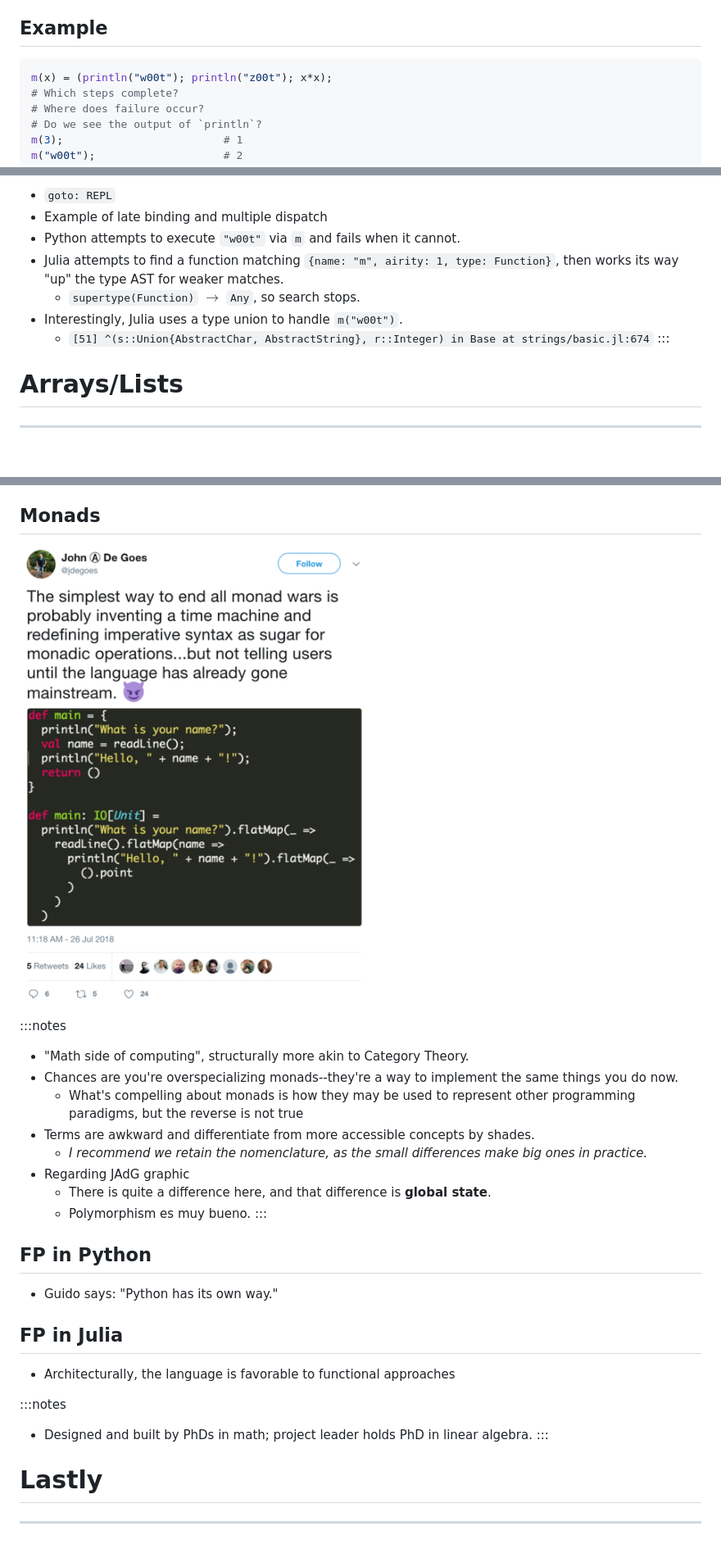
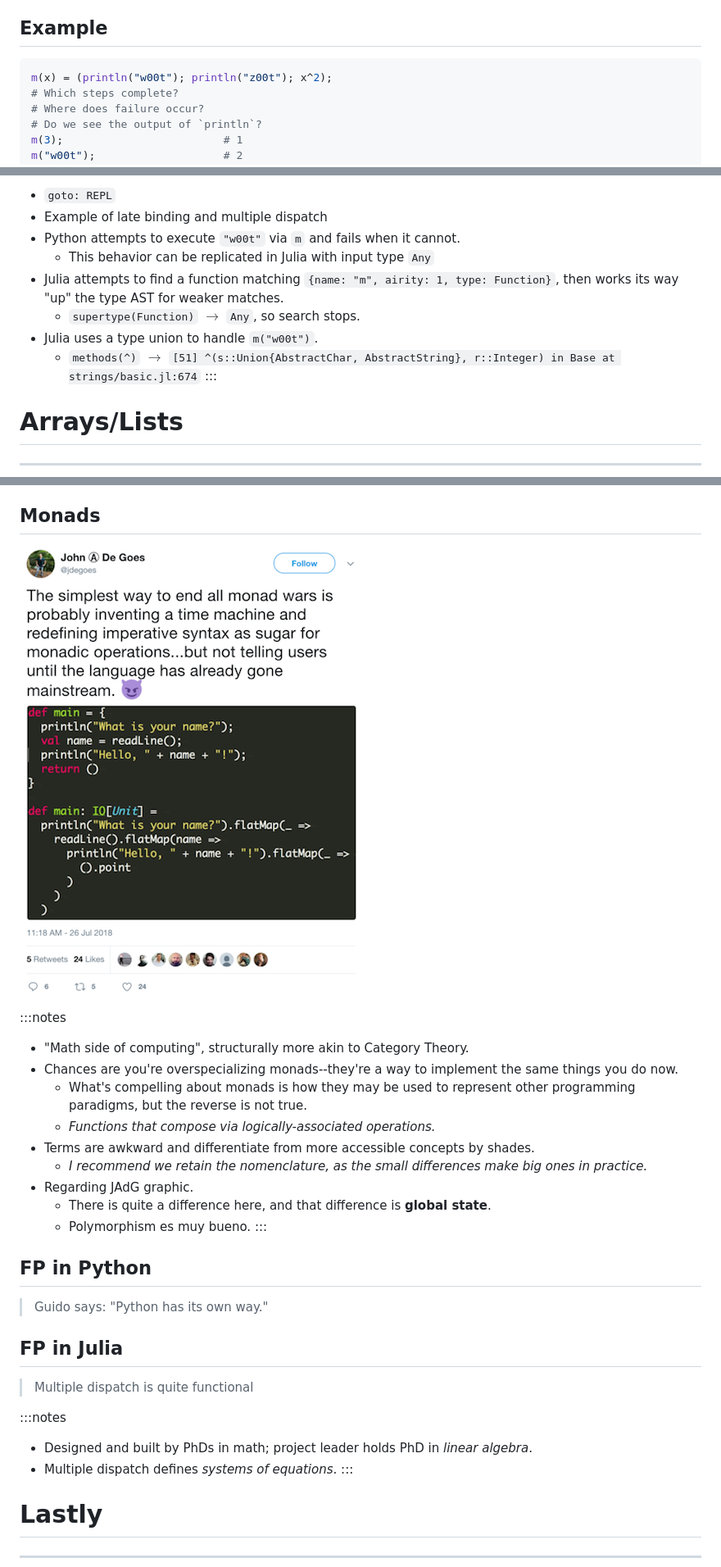
Before and after one commit to jagrafft/presentations, a Markdown page: arrays_types_fp_julia_python/slides.md, 3 parts joined by grey strips. Shown: that part at 82% size. Drawn GitHub-style; pictures changed too: arrays_types_fp_julia_python/img/JAdG-monad_wars.png; blank space fills up the shorter version.

````diff
--- a/arrays_types_fp_julia_python/slides.md
+++ b/arrays_types_fp_julia_python/slides.md
@@ -386,7 +386,7 @@ $$[\bot_{\emptyset},\top_{\forall}]$$
 
 ## Example
 ```julia
-m(x) = (println("w00t"); println("z00t"); x*x);
+m(x) = (println("w00t"); println("z00t"); x^2);
 # Which steps complete?
 # Where does failure occur?
 # Do we see the output of `println`?
@@ -403,12 +403,12 @@ m('c');                       # 7
 - `goto: REPL`
 - Example of late binding and multiple dispatch
 - Python attempts to execute `"w00t"` via `m` and fails when it cannot.
+  - This behavior can be replicated in Julia with input type `Any`
 - Julia attempts to find a function matching `{name: "m", airity: 1, type: Function}`, then works its way "up" the type AST for weaker matches.
   - `supertype(Function)` $\to$ `Any`, so search stops.
-- Interestingly, Julia uses a type union to handle `m("w00t")`.
-  - `[51] ^(s::Union{AbstractChar, AbstractString}, r::Integer) in Base at strings/basic.jl:674`
+- Julia uses a type union to handle `m("w00t")`.
+  - `methods(^)` $\to$ `[51] ^(s::Union{AbstractChar, AbstractString}, r::Integer) in Base at strings/basic.jl:674`
 :::
-
 
 # Arrays/Lists
 
@@ -498,22 +498,24 @@ f(x)="f($x)";g(x)="g($x)";h(x)="h($x)";p(x)="p($x)";
 :::notes
 - "Math side of computing", structurally more akin to Category Theory.
 - Chances are you're overspecializing monads--they're a way to implement the same things you do now.
-  - What's compelling about monads is how they may be used to represent other programming paradigms, but the reverse is not true
+  - What's compelling about monads is how they may be used to represent other programming paradigms, but the reverse is not true.
+  - *Functions that compose via logically-associated operations.*
 - Terms are awkward and differentiate from more accessible concepts by shades.
   - *I recommend we retain the nomenclature, as the small differences make big ones in practice.*
-- Regarding JAdG graphic
+- Regarding JAdG graphic.
   - There is quite a difference here, and that difference is **global state**.
   - Polymorphism es muy bueno.
 :::
 
 ## FP in Python
-- Guido says: "Python has its own way."
+> Guido says: "Python has its own way."
 
 ## FP in Julia
-- Architecturally, the language is favorable to functional approaches
+> Multiple dispatch is quite functional
 
 :::notes
-- Designed and built by PhDs in math; project leader holds PhD in linear algebra.
+- Designed and built by PhDs in math; project leader holds PhD in *linear algebra*.
+- Multiple dispatch defines *systems of equations*.
 :::
 
 # Lastly
````
Also changed, not shown: other parts of arrays_types_fp_julia_python/slides.md (+3 -3 lines).
